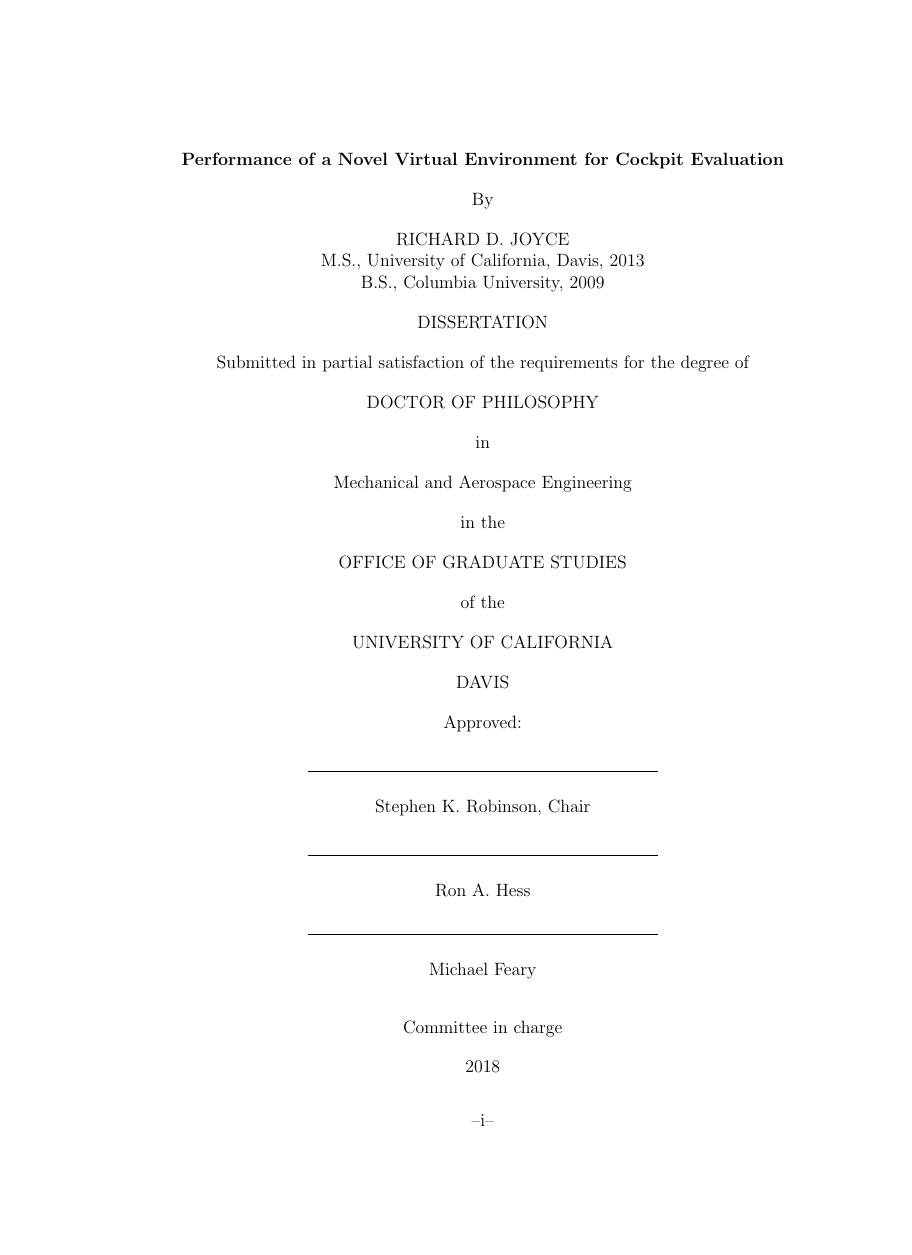
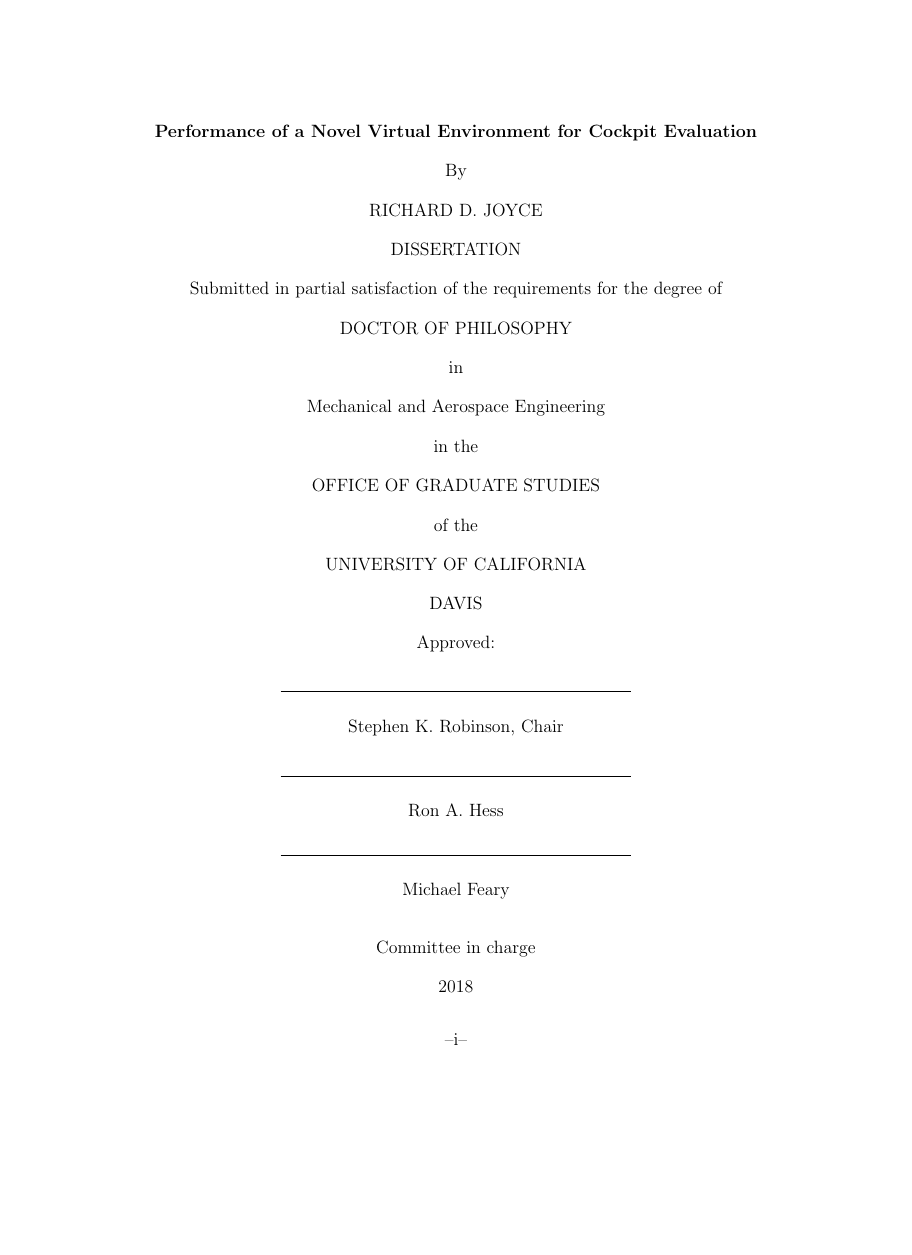
Before and after one commit to richjoyce/dissertation, a LaTeX thesis (thesis.tex, which reads style/ucdthesis.cls, title_and_frontmatter.tex): page 1 of 150 before the commit and page 1 of 162 after it, the shorter picture padded with empty space. Compiled offline with pdfLaTeX; a LaTeX package or settings file that is missing is left out.

Commit message:
Edits from Grad Studies

```diff
--- a/style/ucdthesis.cls
+++ b/style/ucdthesis.cls
@@ -526,16 +526,16 @@
     \begin{flushright}
     {
       \ssp
-      \@author\\
-      \@degreemonth\ \@degreeyear\\
-      \@field\\
+      %\@author\\
+      %\@degreemonth\ \@degreeyear\\
+      %\@field\\
     }
     \end{flushright}
     \begin{center}
-     {\ssp
-     \@title\par
-     }
-      \vspace{1cm}
+     %{\ssp
+     %\@title\par
+     %}
+     % \vspace{1cm}
       {\bfseries \abstractname}
     \end{center}
 }\par
--- a/thesis.tex
+++ b/thesis.tex
@@ -9,12 +9,14 @@
 % \documentclass[10pt,twoside,draft]{ucdthesis}
 % \documentclass[10pt,oneside,final]{ucdthesis}
 
+%\usepackage[letterpaper,margin=1.25in]{geometry}
+
 % TODO: this makes strange things happen in the header...
 % this is the version that grad studies wants
 % \documentclass[11pt,oneside,final]{ucdthesis}
 
 % when we are giving people drafts, use more of the page:
-% \usepackage[letterpaper,left=0.75in,right=0.75in,top=1.25in,bottom=0.5in]{geometry}
+\usepackage[letterpaper,left=1.25in,right=1.25in,top=1.25in,bottom=1.25in]{geometry}
 % need this for the \foreach command
 \usepackage{tikz}
 \usetikzlibrary{calc,shapes,arrows,positioning}
--- a/title_and_frontmatter.tex
+++ b/title_and_frontmatter.tex
@@ -19,8 +19,9 @@
 \othermembers{Ron A. Hess,Michael Feary} %comma separated list of committee not including chair
 \numberofmembers{3} % size of committee
 
-\prevdegrees{M.S.,~University of California,~Davis, 2013\\
-B.S.,~Columbia University,~2009}
+%\prevdegrees{M.S.,~University of California,~Davis, 2013\\
+%B.S.,~Columbia University,~2009}
+\prevdegrees{}
 
 %Your Graduate Group
 \field{Mechanical and Aerospace Engineering}
```
Also changed, not shown: chapters/design_exp.tex (+1 -1 lines), title_and_frontmatter.tex (1 more changed lines).
